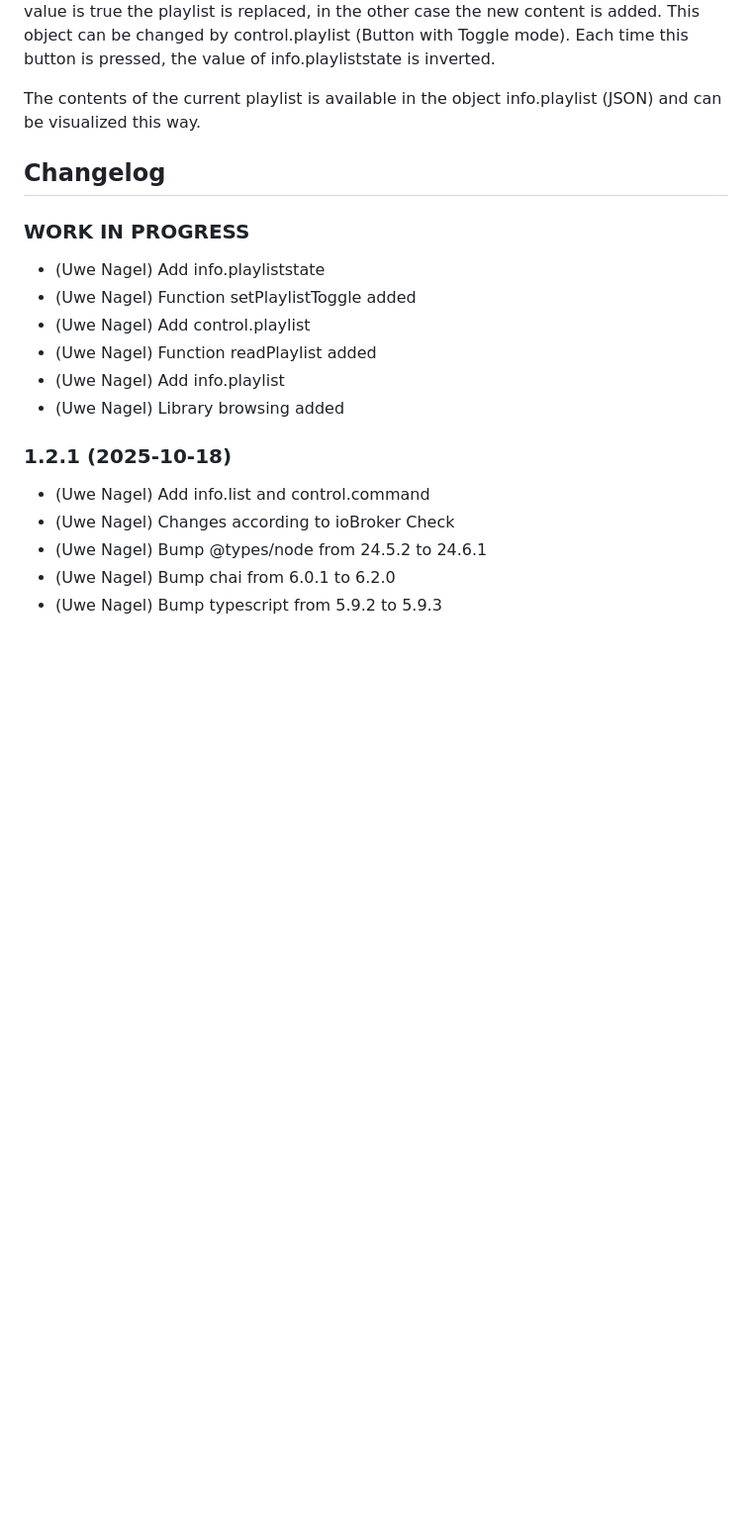
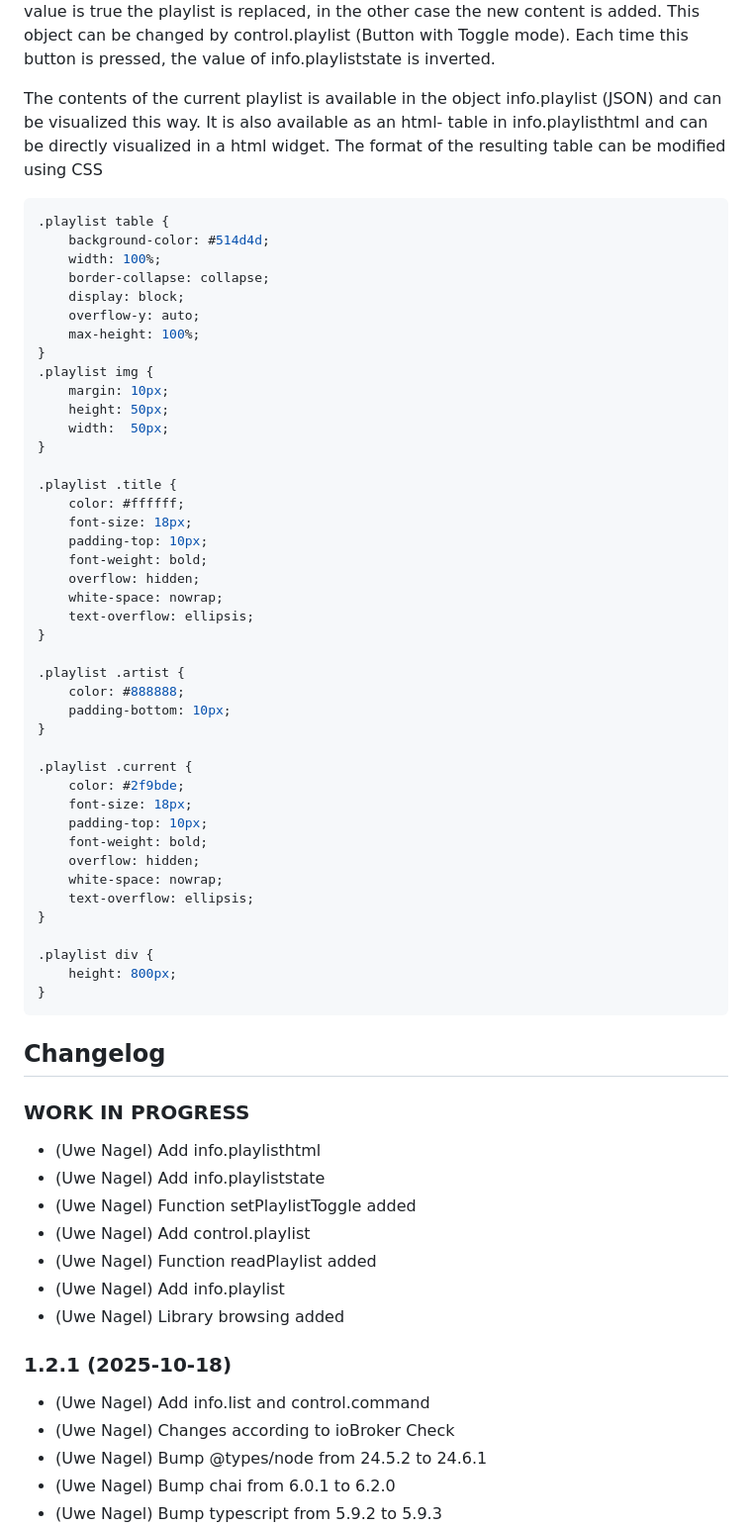
Before and after one commit to Uwe1958/ioBroker.bluesound, a Markdown page: README.md, the part around the change. Shown: that part at 99% size. Rendered like a GitHub page; blank space fills up the shorter version.

````diff
--- a/README.md
+++ b/README.md
@@ -45,12 +45,58 @@ Library browsing for LocalMusic is added. A dynamic menu list is available in 'i
 
 All contents is drilled down up to the album level (with the exception of the Songs menu, in which songs are directly listed). When an album is selected its content is immediately played, replacing the contents of the current playlist or added to the current playlist. This behaviour is dependent on the value of info.playliststate. If the value is true the playlist is replaced, in the other case the new content is added. This object can be changed by control.playlist (Button with Toggle mode). Each time this button is pressed, the value of info.playliststate is inverted.
 
-The contents of the current playlist is available in the object info.playlist (JSON) and can be visualized this way.
+The contents of the current playlist is available in the object info.playlist (JSON) and can be visualized this way. It is also available as an html- table in info.playlisthtml and can be directly visualized in a html widget. The format of the resulting table can be modified using CSS
+
+```javascript
+.playlist table {
+    background-color: #514d4d;
+    width: 100%;
+    border-collapse: collapse;
+    display: block;
+    overflow-y: auto;
+    max-height: 100%;
+}
+.playlist img {
+    margin: 10px;
+    height: 50px;
+    width:  50px;
+}
+
+.playlist .title {
+    color: #ffffff;
+    font-size: 18px;
+    padding-top: 10px;
+    font-weight: bold;
+    overflow: hidden;
+    white-space: nowrap;
+    text-overflow: ellipsis;
+}
+
+.playlist .artist {
+    color: #888888;
+    padding-bottom: 10px;
+}
+
+.playlist .current {
+    color: #2f9bde;
+    font-size: 18px;
+    padding-top: 10px;
+    font-weight: bold;
+    overflow: hidden;
+    white-space: nowrap;
+    text-overflow: ellipsis;
+}
+
+.playlist div {
+    height: 800px;
+}
+```
 
 ## Changelog
 
 ### **WORK IN PROGRESS**
 
+- (Uwe Nagel) Add info.playlisthtml
 - (Uwe Nagel) Add info.playliststate
 - (Uwe Nagel) Function setPlaylistToggle added
 - (Uwe Nagel) Add control.playlist
````
